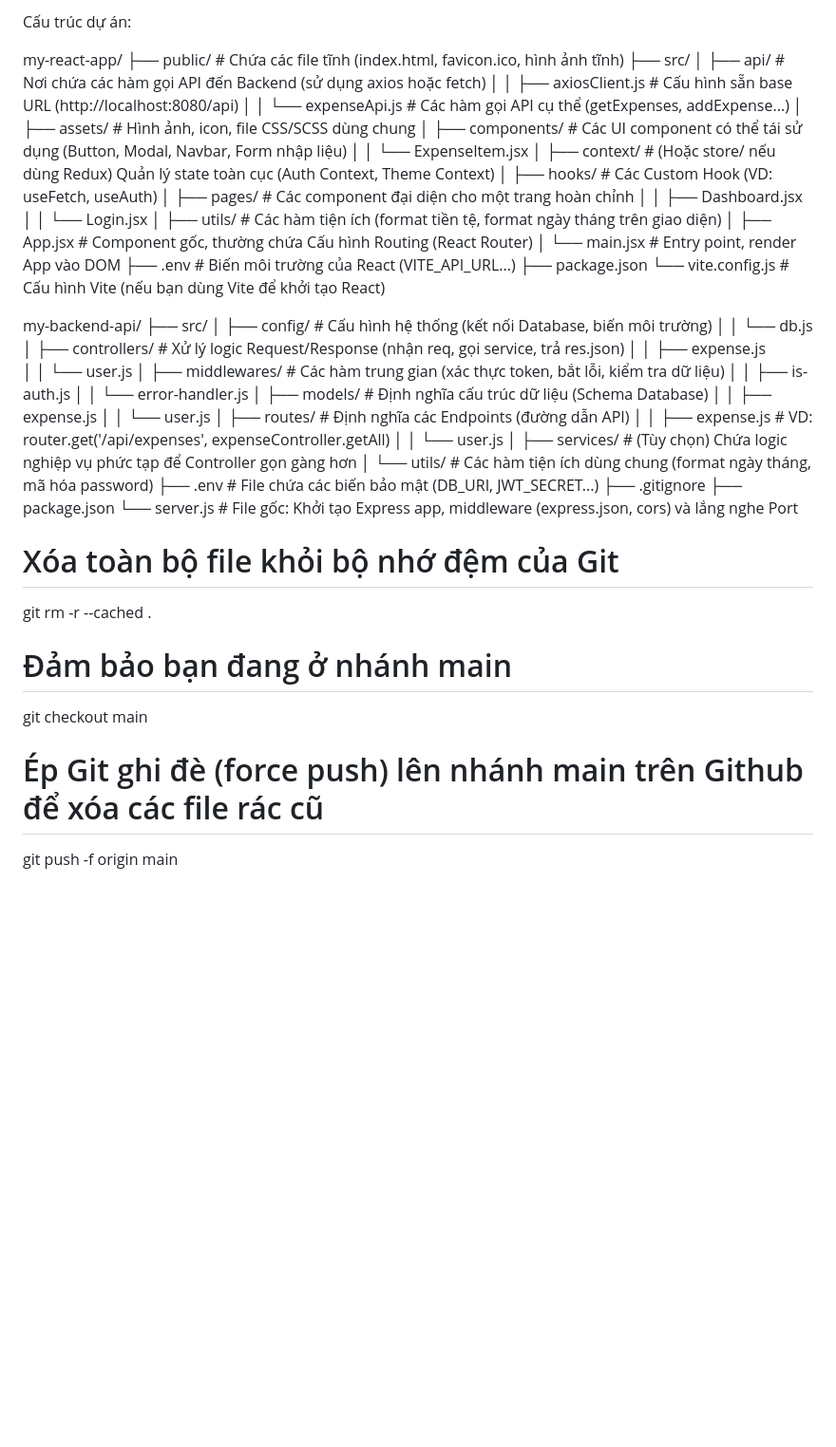
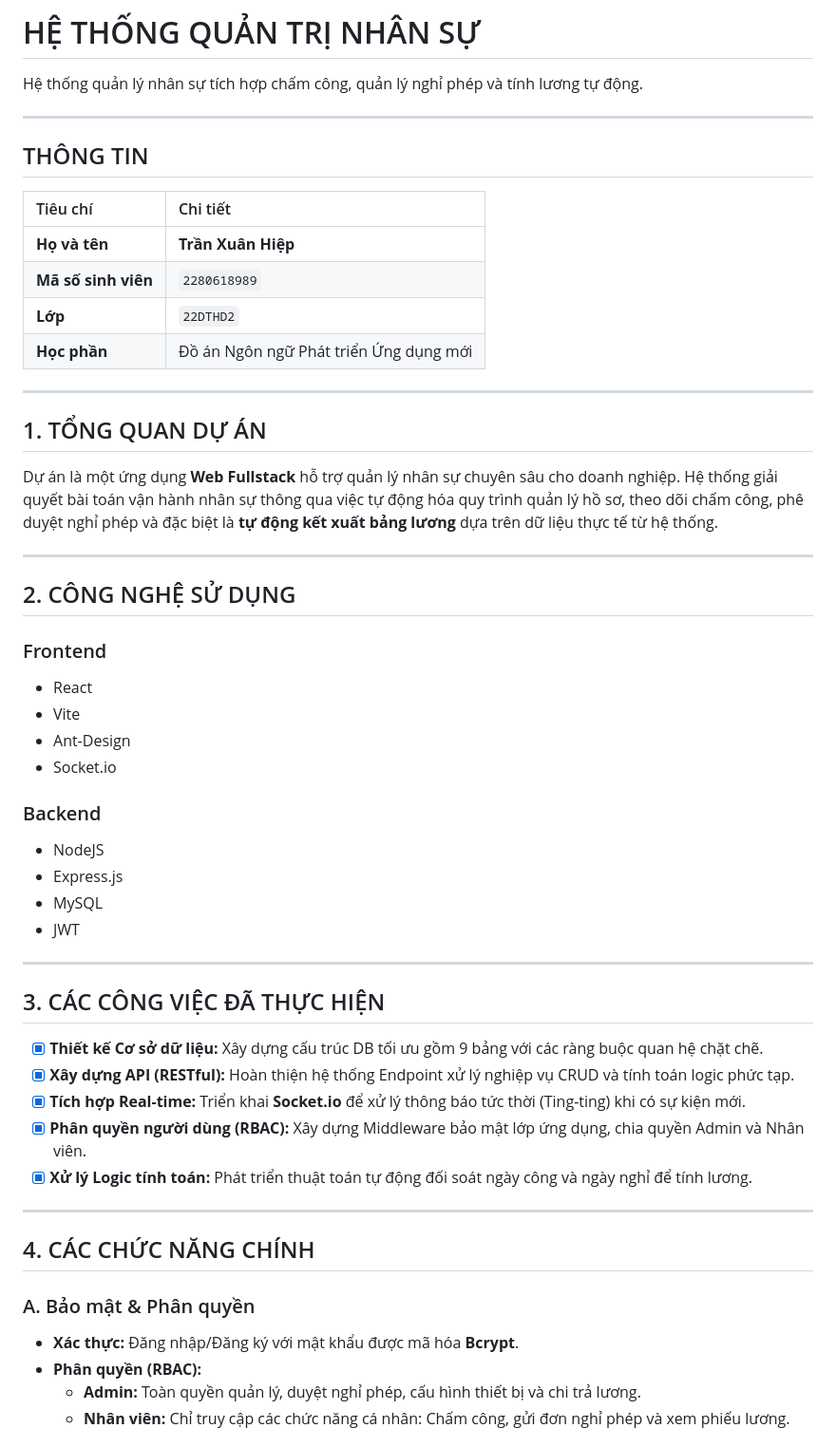
Before and after one commit to xuanhiepwork/DoAnNgonNguPhatTrienUngDungMoi, a Markdown page: README.md, the part around one of its changes. Shown at 95% size. Rendered like a GitHub page; blank space fills up the shorter version.

Commit message:
update 09/04/2026

```diff
--- a/README.md
+++ b/README.md
@@ -1,54 +1,54 @@
-Cấu trúc dự án:
+# HỆ THỐNG QUẢN TRỊ NHÂN SỰ
 
-my-react-app/
-├── public/              # Chứa các file tĩnh (index.html, favicon.ico, hình ảnh tĩnh)
-├── src/
-│   ├── api/             # Nơi chứa các hàm gọi API đến Backend (sử dụng axios hoặc fetch)
-│   │   ├── axiosClient.js # Cấu hình sẵn base URL (http://localhost:8080/api)
-│   │   └── expenseApi.js  # Các hàm gọi API cụ thể (getExpenses, addExpense...)
-│   ├── assets/          # Hình ảnh, icon, file CSS/SCSS dùng chung
-│   ├── components/      # Các UI component có thể tái sử dụng (Button, Modal, Navbar, Form nhập liệu)
-│   │   └── ExpenseItem.jsx
-│   ├── context/         # (Hoặc store/ nếu dùng Redux) Quản lý state toàn cục (Auth Context, Theme Context)
-│   ├── hooks/           # Các Custom Hook (VD: useFetch, useAuth)
-│   ├── pages/           # Các component đại diện cho một trang hoàn chỉnh
-│   │   ├── Dashboard.jsx
-│   │   └── Login.jsx
-│   ├── utils/           # Các hàm tiện ích (format tiền tệ, format ngày tháng trên giao diện)
-│   ├── App.jsx          # Component gốc, thường chứa Cấu hình Routing (React Router)
-│   └── main.jsx         # Entry point, render App vào DOM
-├── .env                 # Biến môi trường của React (VITE_API_URL...)
-├── package.json
-└── vite.config.js       # Cấu hình Vite (nếu bạn dùng Vite để khởi tạo React)
+Hệ thống quản lý nhân sự tích hợp chấm công, quản lý nghỉ phép và tính lương tự động.
 
-my-backend-api/
-├── src/
-│   ├── config/          # Cấu hình hệ thống (kết nối Database, biến môi trường)
-│   │   └── db.js
-│   ├── controllers/     # Xử lý logic Request/Response (nhận req, gọi service, trả res.json)
-│   │   ├── expense.js
-│   │   └── user.js
-│   ├── middlewares/     # Các hàm trung gian (xác thực token, bắt lỗi, kiểm tra dữ liệu)
-│   │   ├── is-auth.js
-│   │   └── error-handler.js
-│   ├── models/          # Định nghĩa cấu trúc dữ liệu (Schema Database)
-│   │   ├── expense.js
-│   │   └── user.js
-│   ├── routes/          # Định nghĩa các Endpoints (đường dẫn API)
-│   │   ├── expense.js   # VD: router.get('/api/expenses', expenseController.getAll)
-│   │   └── user.js
-│   ├── services/        # (Tùy chọn) Chứa logic nghiệp vụ phức tạp để Controller gọn gàng hơn
-│   └── utils/           # Các hàm tiện ích dùng chung (format ngày tháng, mã hóa password)
-├── .env                 # File chứa các biến bảo mật (DB_URI, JWT_SECRET...)
-├── .gitignore
-├── package.json
-└── server.js            # File gốc: Khởi tạo Express app, middleware (express.json, cors) và lắng nghe Port
+---
 
-# Xóa toàn bộ file khỏi bộ nhớ đệm của Git
-git rm -r --cached .
+## THÔNG TIN
+| Tiêu chí | Chi tiết |
+| :--- | :--- |
+| **Họ và tên** | **Trần Xuân Hiệp** |
+| **Mã số sinh viên** | `2280618989` |
+| **Lớp** | `22DTHD2` |
+| **Học phần** | Đồ án Ngôn ngữ Phát triển Ứng dụng mới |
 
-# Đảm bảo bạn đang ở nhánh main
-git checkout main
+---
 
-# Ép Git ghi đè (force push) lên nhánh main trên Github để xóa các file rác cũ
-git push -f origin main
+## 1. TỔNG QUAN DỰ ÁN
+Dự án là một ứng dụng **Web Fullstack** hỗ trợ quản lý nhân sự chuyên sâu cho doanh nghiệp. Hệ thống giải quyết bài toán vận hành nhân sự thông qua việc tự động hóa quy trình quản lý hồ sơ, theo dõi chấm công, phê duyệt nghỉ phép và đặc biệt là **tự động kết xuất bảng lương** dựa trên dữ liệu thực tế từ hệ thống.
+
+---
+
+## 2. CÔNG NGHỆ SỬ DỤNG
+
+### Frontend
+- React
+- Vite
+- Ant-Design
+- Socket.io
+
+### Backend
+- NodeJS
+- Express.js
+- MySQL
+- JWT
+
+---
+
+## 3. CÁC CÔNG VIỆC ĐÃ THỰC HIỆN
+- [x] **Thiết kế Cơ sở dữ liệu:** Xây dựng cấu trúc DB tối ưu gồm 9 bảng với các ràng buộc quan hệ chặt chẽ.
+- [x] **Xây dựng API (RESTful):** Hoàn thiện hệ thống Endpoint xử lý nghiệp vụ CRUD và tính toán logic phức tạp.
+- [x] **Tích hợp Real-time:** Triển khai **Socket.io** để xử lý thông báo tức thời (Ting-ting) khi có sự kiện mới.
+- [x] **Phân quyền người dùng (RBAC):** Xây dựng Middleware bảo mật lớp ứng dụng, chia quyền Admin và Nhân viên.
+- [x] **Xử lý Logic tính toán:** Phát triển thuật toán tự động đối soát ngày công và ngày nghỉ để tính lương.
+
+---
+
+## 4. CÁC CHỨC NĂNG CHÍNH
+
+### A. Bảo mật & Phân quyền
+* **Xác thực:** Đăng nhập/Đăng ký với mật khẩu được mã hóa **Bcrypt**.
+* **Phân quyền (RBAC):**
+    * **Admin:** Toàn quyền quản lý, duyệt nghỉ phép, cấu hình thiết bị và chi trả lương.
+    * **Nhân viên:** Chỉ truy cập các chức năng cá nhân: Chấm công, gửi đơn nghỉ phép và xem phiếu lương.
+
```
Also changed, not shown: other parts of README.md (+28 -0 lines).
